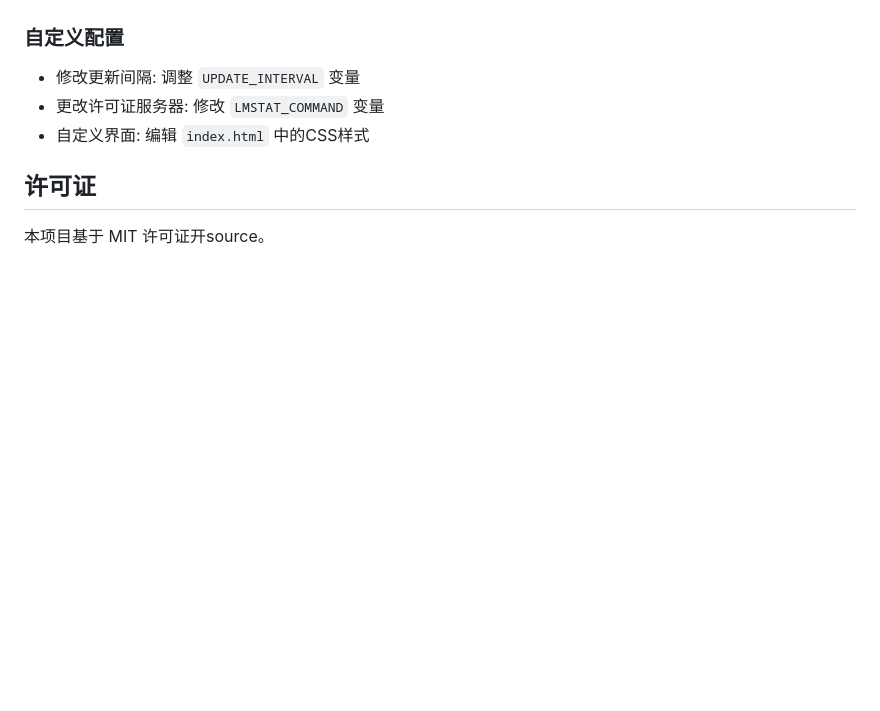
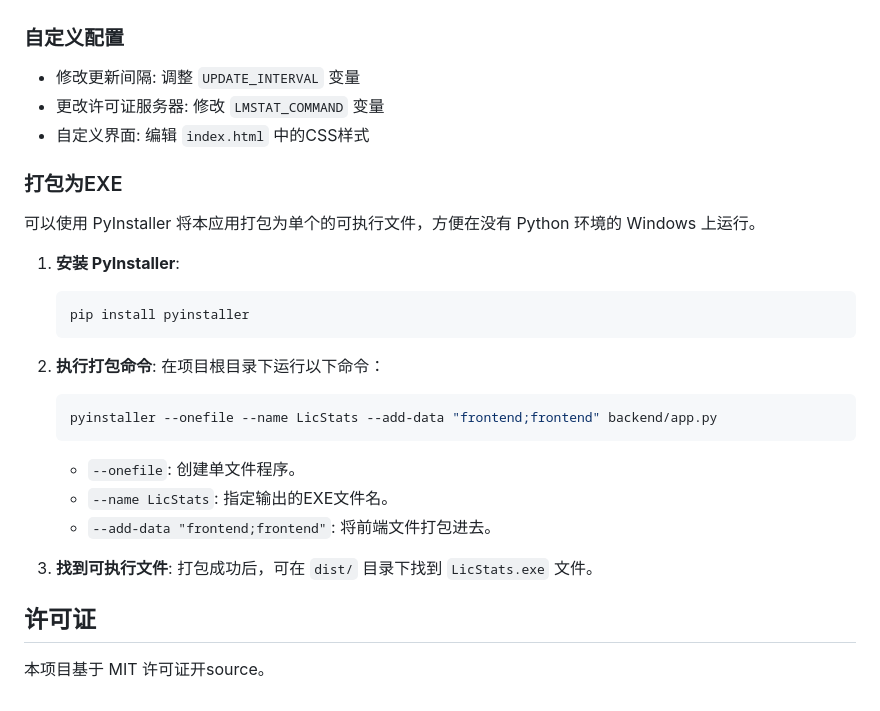
Before and after one commit to wstszx/LicStats, a Markdown page: README.md, the part around the change. Rendered like a GitHub page; blank space fills up the shorter version.

Commit message:
docs: Add instructions for packaging to EXE

````diff
--- a/README.md
+++ b/README.md
@@ -159,6 +159,27 @@ UPDATE_INTERVAL = 5         # 数据采集间隔(分钟)
 - 更改许可证服务器: 修改 `LMSTAT_COMMAND` 变量
 - 自定义界面: 编辑 `index.html` 中的CSS样式
 
+### 打包为EXE
+
+可以使用 PyInstaller 将本应用打包为单个的可执行文件，方便在没有 Python 环境的 Windows 上运行。
+
+1.  **安装 PyInstaller**:
+    ```bash
+    pip install pyinstaller
+    ```
+
+2.  **执行打包命令**:
+    在项目根目录下运行以下命令：
+    ```bash
+    pyinstaller --onefile --name LicStats --add-data "frontend;frontend" backend/app.py
+    ```
+    *   `--onefile`: 创建单文件程序。
+    *   `--name LicStats`: 指定输出的EXE文件名。
+    *   `--add-data "frontend;frontend"`: 将前端文件打包进去。
+
+3.  **找到可执行文件**:
+    打包成功后，可在 `dist/` 目录下找到 `LicStats.exe` 文件。
+
 ## 许可证
 
 本项目基于 MIT 许可证开source。
````
